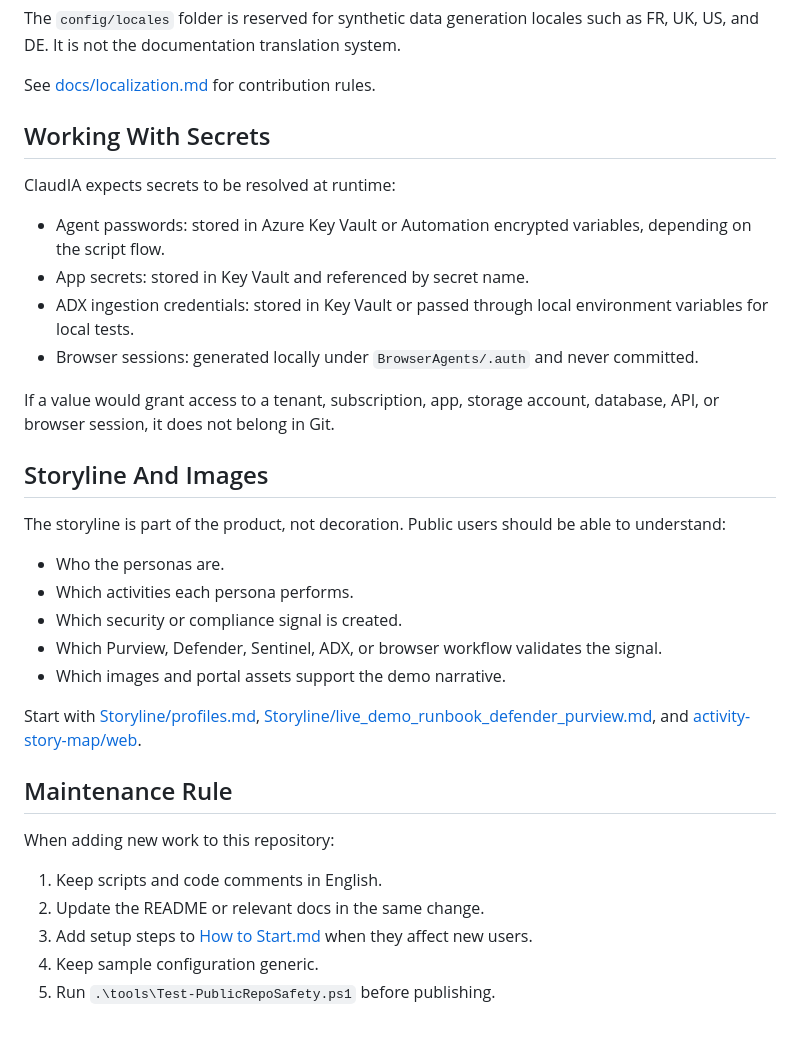
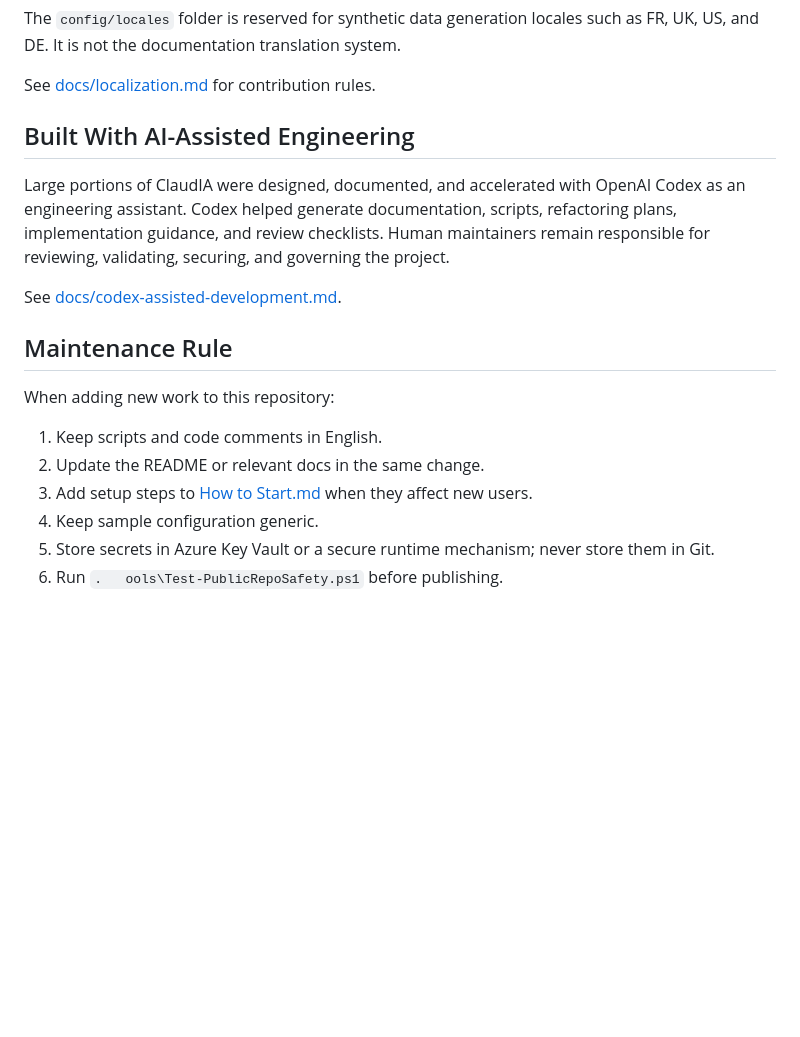
Before and after one commit to MH-Demos/ClaudIA, a Markdown page: README.md, the part around one of its changes. GitHub-like rendering; blank space fills up the shorter version.

```diff
--- a/README.md
+++ b/README.md
@@ -102,28 +165,11 @@ The `config/locales` folder is reserved for synthetic data generation locales su
 
 See [docs/localization.md](docs/localization.md) for contribution rules.
 
-## Working With Secrets
+## Built With AI-Assisted Engineering
 
-ClaudIA expects secrets to be resolved at runtime:
+Large portions of ClaudIA were designed, documented, and accelerated with OpenAI Codex as an engineering assistant. Codex helped generate documentation, scripts, refactoring plans, implementation guidance, and review checklists. Human maintainers remain responsible for reviewing, validating, securing, and governing the project.
 
-- Agent passwords: stored in Azure Key Vault or Automation encrypted variables, depending on the script flow.
-- App secrets: stored in Key Vault and referenced by secret name.
-- ADX ingestion credentials: stored in Key Vault or passed through local environment variables for local tests.
-- Browser sessions: generated locally under `BrowserAgents/.auth` and never committed.
-
-If a value would grant access to a tenant, subscription, app, storage account, database, API, or browser session, it does not belong in Git.
-
-## Storyline And Images
-
-The storyline is part of the product, not decoration. Public users should be able to understand:
-
-- Who the personas are.
-- Which activities each persona performs.
-- Which security or compliance signal is created.
-- Which Purview, Defender, Sentinel, ADX, or browser workflow validates the signal.
-- Which images and portal assets support the demo narrative.
-
-Start with [Storyline/profiles.md](Storyline/profiles.md), [Storyline/live_demo_runbook_defender_purview.md](Storyline/live_demo_runbook_defender_purview.md), and [activity-story-map/web](activity-story-map/web).
+See [docs/codex-assisted-development.md](docs/codex-assisted-development.md).
 
 ## Maintenance Rule
 
@@ -133,4 +179,5 @@ When adding new work to this repository:
 2. Update the README or relevant docs in the same change.
 3. Add setup steps to [How to Start.md](How%20to%20Start.md) when they affect new users.
 4. Keep sample configuration generic.
-5. Run `.\tools\Test-PublicRepoSafety.ps1` before publishing.
+5. Store secrets in Azure Key Vault or a secure runtime mechanism; never store them in Git.
+6. Run `.	ools\Test-PublicRepoSafety.ps1` before publishing.
```
Also changed, not shown: other parts of README.md (+100 -37 lines).
